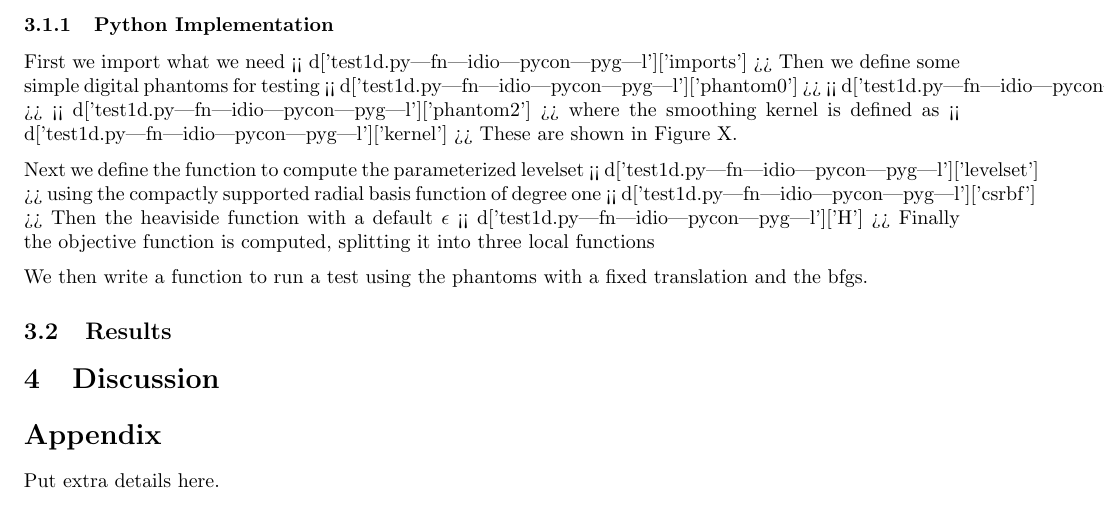
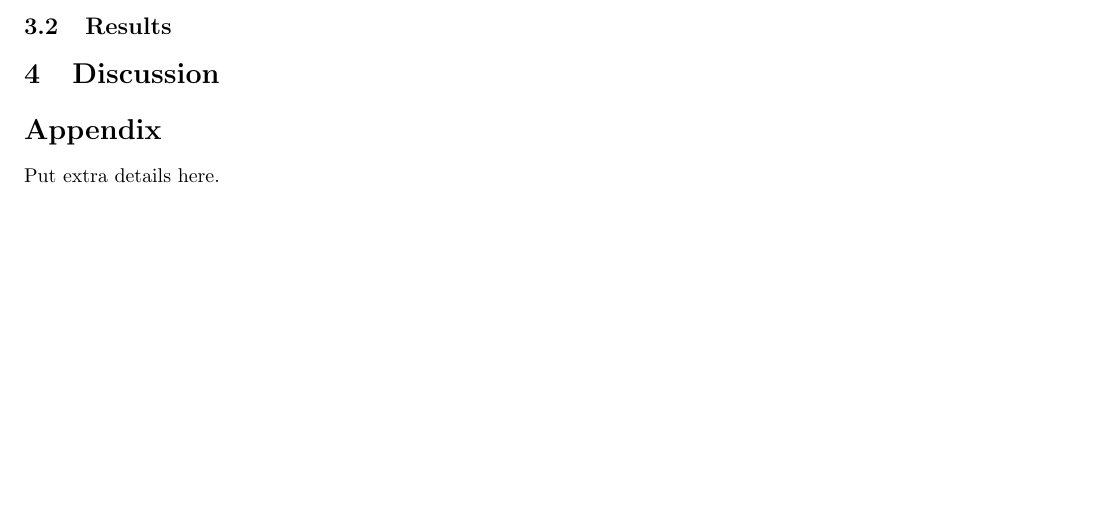
Before and after one commit to clwyatt/ParameterizedCFM, a LaTeX paper (paper.tex): part of page 4 of 4, cut at the place of the change, the shorter picture padded with empty space. Compiled offline with pdfLaTeX.

Commit message:
removed old implementation section

```diff
--- a/paper.tex
+++ b/paper.tex
@@ -214,28 +214,6 @@ Continuing in the chain
 \frac{-\beta_j^2(x-\chi_j)}{((\beta_j(x-\chi_j))^2)^{\frac{1}{2}}}
 \end{equation}
 
-\subsubsection{Python Implementation}
-First we import what we need
-<< d['test1d.py|fn|idio|pycon|pyg|l']['imports'] >>
-Then we define some simple digital phantoms for testing
-<< d['test1d.py|fn|idio|pycon|pyg|l']['phantom0'] >>
-<< d['test1d.py|fn|idio|pycon|pyg|l']['phantom1'] >>
-<< d['test1d.py|fn|idio|pycon|pyg|l']['phantom2'] >>
-where the smoothing kernel is defined as
-<< d['test1d.py|fn|idio|pycon|pyg|l']['kernel'] >>
-These are shown in Figure X.
-
-Next we define the function to compute the parameterized levelset
-<< d['test1d.py|fn|idio|pycon|pyg|l']['levelset'] >>
-using the compactly supported radial basis function of degree one
-<< d['test1d.py|fn|idio|pycon|pyg|l']['csrbf'] >>
-Then the heaviside function with a default \( \epsilon \)
-<< d['test1d.py|fn|idio|pycon|pyg|l']['H'] >>
-Finally the objective function is computed, splitting it into three
-local functions
-
-We then write a function to run a test using the phantoms with a fixed
-translation and the bfgs.
 
 \subsection{Results}
 
```
